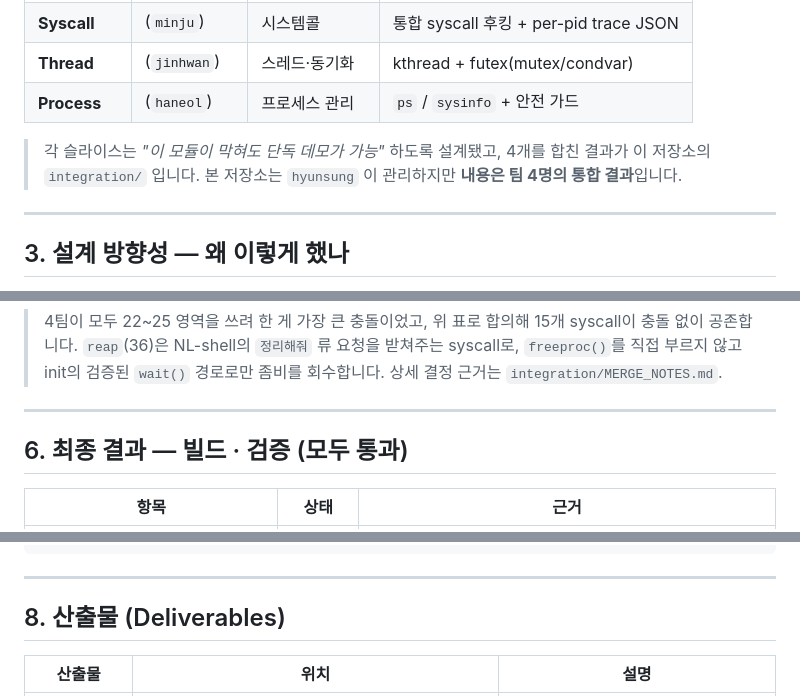
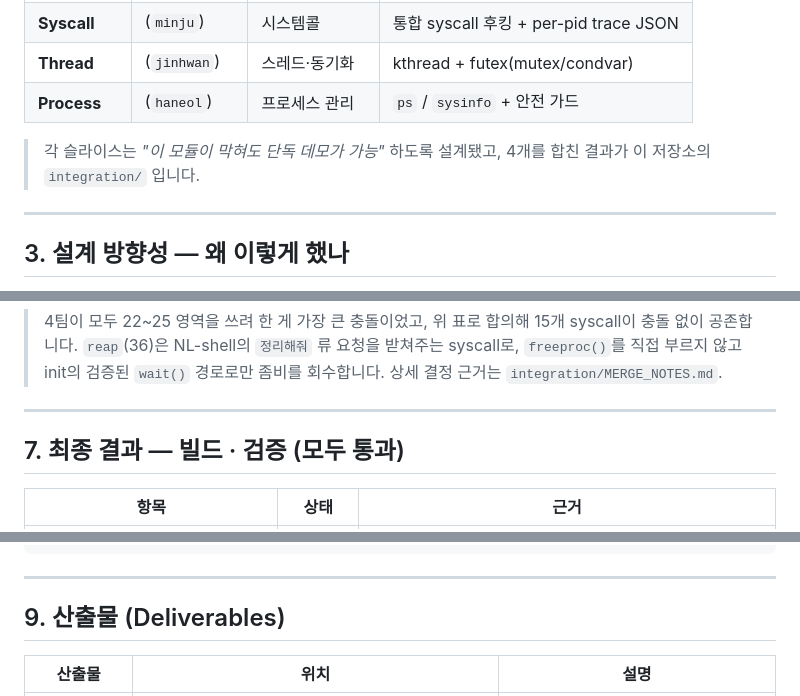
Before and after one commit to DNDN123/DNDN, a Markdown page: README.md, 3 parts joined by grey strips. Drawn GitHub-style.

```diff
--- a/README.md
+++ b/README.md
@@ -59,7 +59,7 @@
 | **Process** | (`haneol`) | 프로세스 관리 | `ps` / `sysinfo` + 안전 가드 |
 
 > 각 슬라이스는 *"이 모듈이 막혀도 단독 데모가 가능"* 하도록 설계됐고, 4개를 합친 결과가
-> 이 저장소의 `integration/` 입니다. 본 저장소는 `hyunsung` 이 관리하지만 **내용은 팀 4명의 통합 결과**입니다.
+> 이 저장소의 `integration/` 입니다.
 
 ---
 
@@ -125,7 +193,7 @@
 
 ---
 
-## 6. 최종 결과 — 빌드 · 검증 (모두 통과)
+## 7. 최종 결과 — 빌드 · 검증 (모두 통과)
 
 | 항목 | 상태 | 근거 |
 |---|---|---|
@@ -179,7 +248,7 @@
 
 ---
 
-## 8. 산출물 (Deliverables)
+## 9. 산출물 (Deliverables)
 
 | 산출물 | 위치 | 설명 |
 |---|---|---|
```
Also changed, not shown: other parts of README.md (+82 -10 lines).
